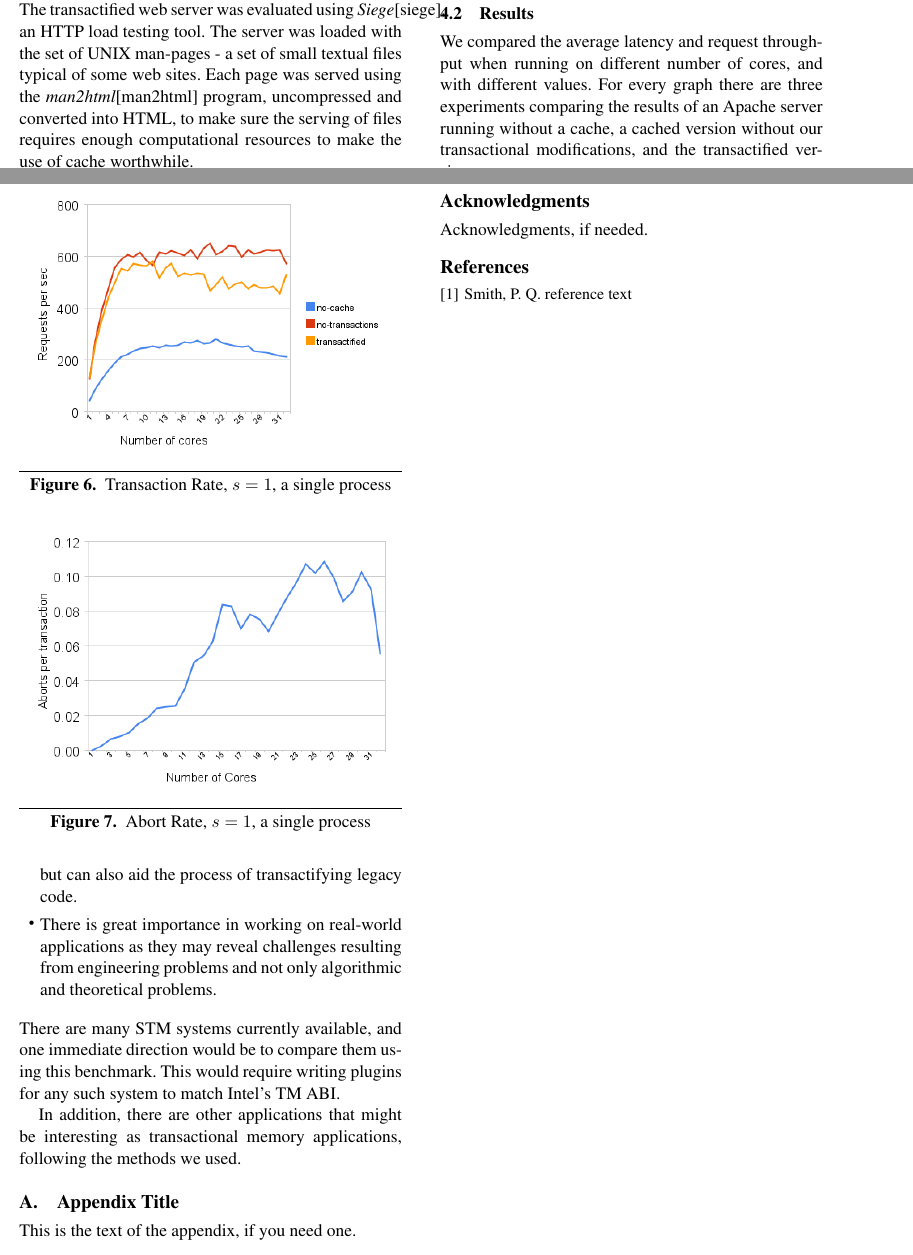
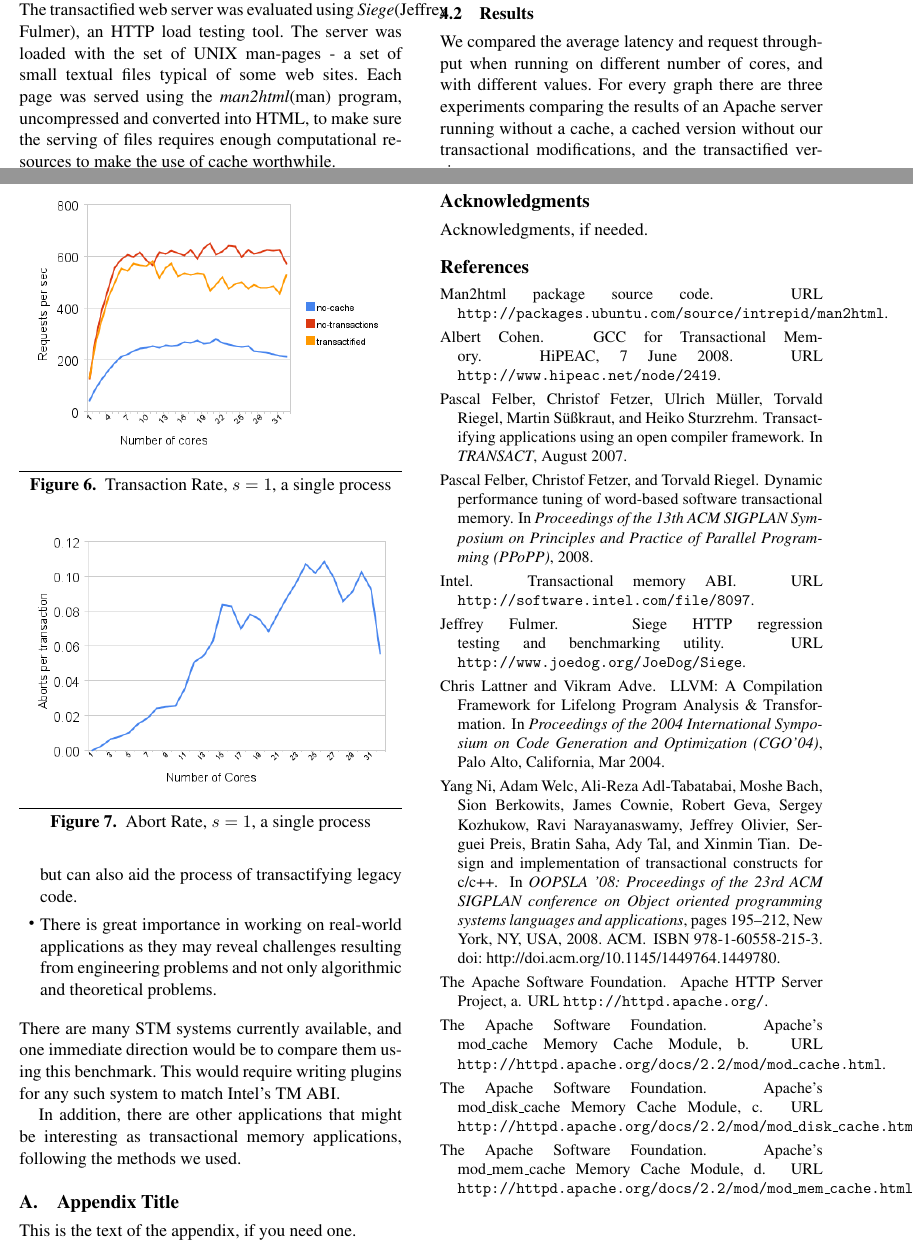
Before and after one commit to haggaie/stm_project_docs, a LaTeX paper (SYSTOR09/stm.tex, which reads SYSTOR09/references.bib): two parts of pages 3 and 4 of 4, joined at a grey line, cut so that both start at the same text. Compiled offline with pdfLaTeX; a missing font is replaced by an installed copy or a similar font.

Commit message:
started with the references

```diff
--- /dev/null
+++ b/SYSTOR09/references.bib
@@ -0,0 +1,7 @@
+@comment{This file has been generated by Pybliographer}
+
+
+@Misc{apache,
+  Author         = {{The Apache Software Foundation}},
+  Title          = {Apache {HTTP} {S}erver {P}roject},
+  url            = {http://httpd.apache.org/}
@@ -0,0 +15,19 @@
+  BookTitle      = {IISWC '08: Proceedings of The IEEE International
+                   Symposium on Workload Characterization},
+  month          = {September},
+  year           = 2008
+}
+
+@Misc{apache:mod_disk_cache,
+  Author         = {{The Apache Software Foundation}},
+  Title          = {Apache's mod\_disk\_cache {M}emory {C}ache {M}odule},
+  url            = {http://httpd.apache.org/docs/2.2/mod/mod\_disk\_cache.html}
+}
+
+@Misc{apache:mod_cache,
+  Author         = {{The Apache Software Foundation}},
+  Title          = {Apache's mod\_cache {M}emory {C}ache {M}odule},
+  url            = {http://httpd.apache.org/docs/2.2/mod/mod\_cache.html}
+}
+
+@InProceedings{icc,
@@ -0,0 +38,35 @@
+                   and Ady Tal and Xinmin Tian},
+  Title          = {Design and implementation of transactional constructs
+                   for C/C++},
+  BookTitle      = {OOPSLA '08: Proceedings of the 23rd ACM SIGPLAN
+                   conference on Object oriented programming systems
+                   languages and applications},
+  Pages          = {195--212},
+  Address        = {New York, NY, USA},
+  Publisher      = {ACM},
+  doi            = {http://doi.acm.org/10.1145/1449764.1449780},
+  isbn           = {978-1-60558-215-3},
+  location       = {Nashville, TN, USA},
+  year           = 2008
+}
+
+@InProceedings{LLVM:CGO04,
+  Author         = {Chris Lattner and Vikram Adve},
+  Title          = "{LLVM: A Compilation Framework for Lifelong Program
+                   Analysis \& Transformation}",
+  BookTitle      = "{Proceedings of the 2004 International Symposium on
+                   Code Generation and Optimization (CGO'04)}",
+  Address        = {Palo Alto, California},
+  month          = {Mar},
+  year           = 2004
+}
+
+@Misc{apache:mod_mem_cache,
+  Author         = {{The Apache Software Foundation}},
+  Title          = {Apache's mod\_mem\_cache {M}emory {C}ache {M}odule},
+  url            = {http://httpd.apache.org/docs/2.2/mod/mod\_mem\_cache.html}
+}
+
+@Misc{man2html,
+  Title          = {Man2html package source code},
+  url            = {http://packages.ubuntu.com/source/intrepid/man2html}
@@ -0,0 +78,19 @@
+  HowPublished   = {HiPEAC},
+  month          = {7 } # jun,
+  url            = {http://www.hipeac.net/node/2419},
+  year           = 2008
+}
+
+@Misc{siege,
+  Author         = {{Jeffrey Fulmer}},
+  Title          = {Siege {HTTP} regression testing and benchmarking
+                   utility},
+  url            = {http://www.joedog.org/JoeDog/Siege}
+}
+
+@InProceedings{felber2008tinystm,
+  Author         = { Pascal Felber and Christof Fetzer and Torvald Riegel },
+  Title          = { Dynamic Performance Tuning of Word-Based Software
+                   Transactional Memory },
+  BookTitle      = { Proceedings of the 13th ACM SIGPLAN Symposium on
+                   Principles and Practice of Parallel Programming (PPoPP)
@@ -0,0 +138,16 @@
+@InProceedings{felber2007tanger,
+  Author         = {Pascal Felber and Christof Fetzer and Ulrich M\"uller
+                   and Torvald Riegel and Martin S\"u{\ss}kraut and Heiko
+                   Sturzrehm },
+  Title          = {Transactifying Applications using an Open Compiler
+                   Framework},
+  BookTitle      = {TRANSACT},
+  month          = {August},
+  year           = 2007
+}
+
+@Misc{icc:abi,
+  Author         = {{Intel}},
+  Title          = {Transactional Memory {ABI}},
+  url            = {http://software.intel.com/file/8097}
+}
--- a/SYSTOR09/stm.tex
+++ b/SYSTOR09/stm.tex
@@ -197,10 +197,10 @@ fact that Intel added them.]
 
 \section{Evaluation}
 \subsection{Methodology}
-The transactified web server was evaluated using \emph{Siege}[siege], an HTTP
+The transactified web server was evaluated using \emph{Siege}\cite{siege}, an HTTP
 load testing tool. The server was loaded with the set of UNIX man-pages - a set
 of small textual files typical of some web sites. Each page was served using the
-\emph{man2html}[man2html] program, uncompressed and converted into HTML, to make
+\emph{man2html}\cite{man2html} program, uncompressed and converted into HTML, to make
 sure the serving of files requires enough computational resources to make the
 use of cache worthwhile.
 
@@ -297,11 +297,13 @@ Acknowledgments, if needed.
 
 \bibliographystyle{plainnat}
 
-\begin{thebibliography}{}
+%\begin{thebibliography}{}
+%
+%\bibitem{smith02}
+%Smith, P. Q. reference text
+%
+%\end{thebibliography}
 
-\bibitem{smith02}
-Smith, P. Q. reference text
-
-\end{thebibliography}
+\bibliography{references}
 
 \end{document}
```
Also changed, not shown: SYSTOR09/stm.pdf, SYSTOR09/references.bib (57 more changed lines), SYSTOR09/stm.tex (20 more changed lines).
